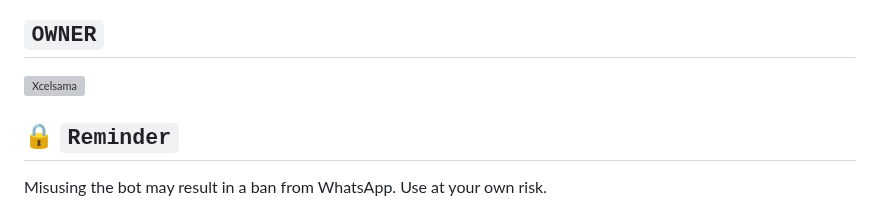
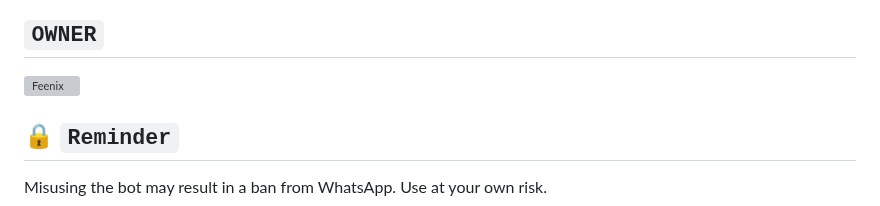
Before and after one commit to hackersasiya/Wtspfeenix, a Markdown page: README.md, the part around the change. GitHub-like rendering; grey boxes are pictures that could not be loaded.

```diff
--- a/README.md
+++ b/README.md
@@ -176,7 +176,7 @@ NOW Deploy👇
 ## DEPLOY IN KOYEB
 [![Deploy on Koyeb](https://www.koyeb.com/static/images/deploy/button.svg)](https://app.koyeb.com/auth/signup)
 ## `OWNER`
-<a href="https://github.com/Xcelsama"><img src="https://github.com/Xcelsama.png" width="250" height="250" alt="Xcelsama"/></a>
+<a href="https://github.com/Wtspfeenix"><img src="https://github.com/Xcelsama.png" width="250" height="250" alt="Feenix"/></a>
 
 
 
```
